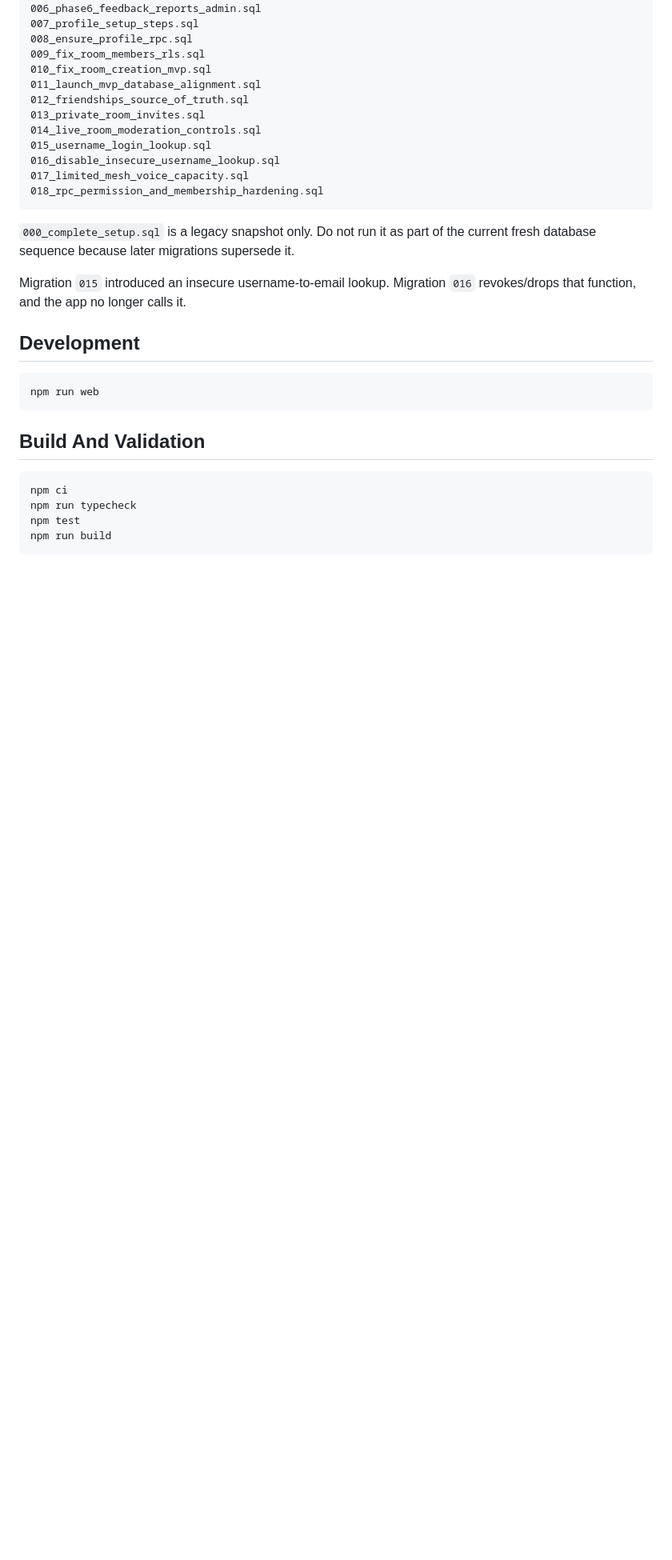
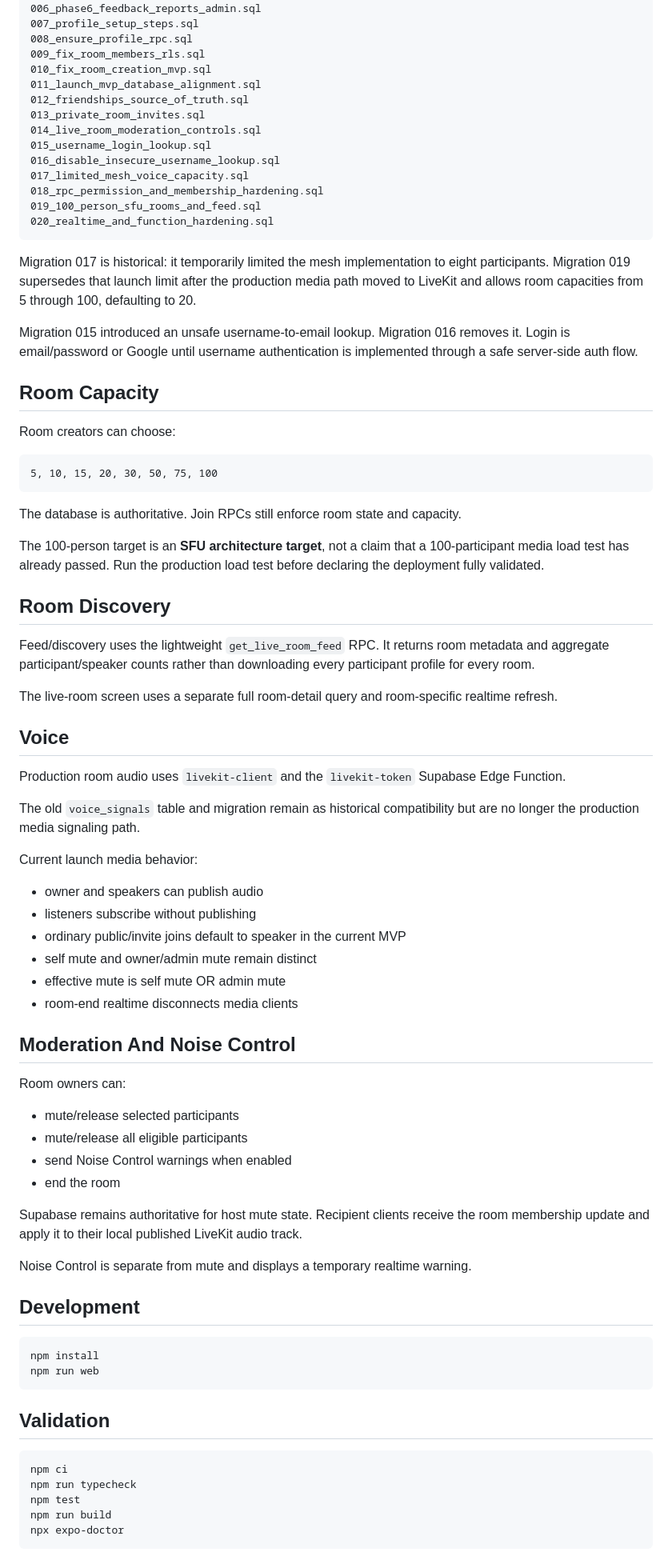
Before and after one commit to Tireni/BANT, a Markdown page: README.md, the part around one of its changes. Shown at 80% size. GitHub-like rendering; blank space fills up the shorter version.

````diff
--- a/README.md
+++ b/README.md
@@ -58,24 +79,72 @@ Canonical fresh database path:
 016_disable_insecure_username_lookup.sql
 017_limited_mesh_voice_capacity.sql
 018_rpc_permission_and_membership_hardening.sql
+019_100_person_sfu_rooms_and_feed.sql
+020_realtime_and_function_hardening.sql
 ```
 
-`000_complete_setup.sql` is a legacy snapshot only. Do not run it as part of the current fresh database sequence because later migrations supersede it.
+Migration 017 is historical: it temporarily limited the mesh implementation to eight participants. Migration 019 supersedes that launch limit after the production media path moved to LiveKit and allows room capacities from 5 through 100, defaulting to 20.
 
-Migration `015` introduced an insecure username-to-email lookup. Migration `016` revokes/drops that function, and the app no longer calls it.
+Migration 015 introduced an unsafe username-to-email lookup. Migration 016 removes it. Login is email/password or Google until username authentication is implemented through a safe server-side auth flow.
+
+## Room Capacity
+
+Room creators can choose:
+
+```text
+5, 10, 15, 20, 30, 50, 75, 100
+```
+
+The database is authoritative. Join RPCs still enforce room state and capacity.
+
+The 100-person target is an **SFU architecture target**, not a claim that a 100-participant media load test has already passed. Run the production load test before declaring the deployment fully validated.
+
+## Room Discovery
+
+Feed/discovery uses the lightweight `get_live_room_feed` RPC. It returns room metadata and aggregate participant/speaker counts rather than downloading every participant profile for every room.
+
+The live-room screen uses a separate full room-detail query and room-specific realtime refresh.
+
+## Voice
+
+Production room audio uses `livekit-client` and the `livekit-token` Supabase Edge Function.
+
+The old `voice_signals` table and migration remain as historical compatibility but are no longer the production media signaling path.
+
+Current launch media behavior:
+- owner and speakers can publish audio
+- listeners subscribe without publishing
+- ordinary public/invite joins default to speaker in the current MVP
+- self mute and owner/admin mute remain distinct
+- effective mute is self mute OR admin mute
+- room-end realtime disconnects media clients
+
+## Moderation And Noise Control
+
+Room owners can:
+- mute/release selected participants
+- mute/release all eligible participants
+- send Noise Control warnings when enabled
+- end the room
+
+Supabase remains authoritative for host mute state. Recipient clients receive the room membership update and apply it to their local published LiveKit audio track.
+
+Noise Control is separate from mute and displays a temporary realtime warning.
 
 ## Development
 
 ```bash
+npm install
 npm run web
 ```
 
-## Build And Validation
+## Validation
 
 ```bash
 npm ci
 npm run typecheck
 npm test
 npm run build
+npx expo-doctor
 ```
 
````
Also changed, not shown: other parts of README.md (+68 -58 lines).
